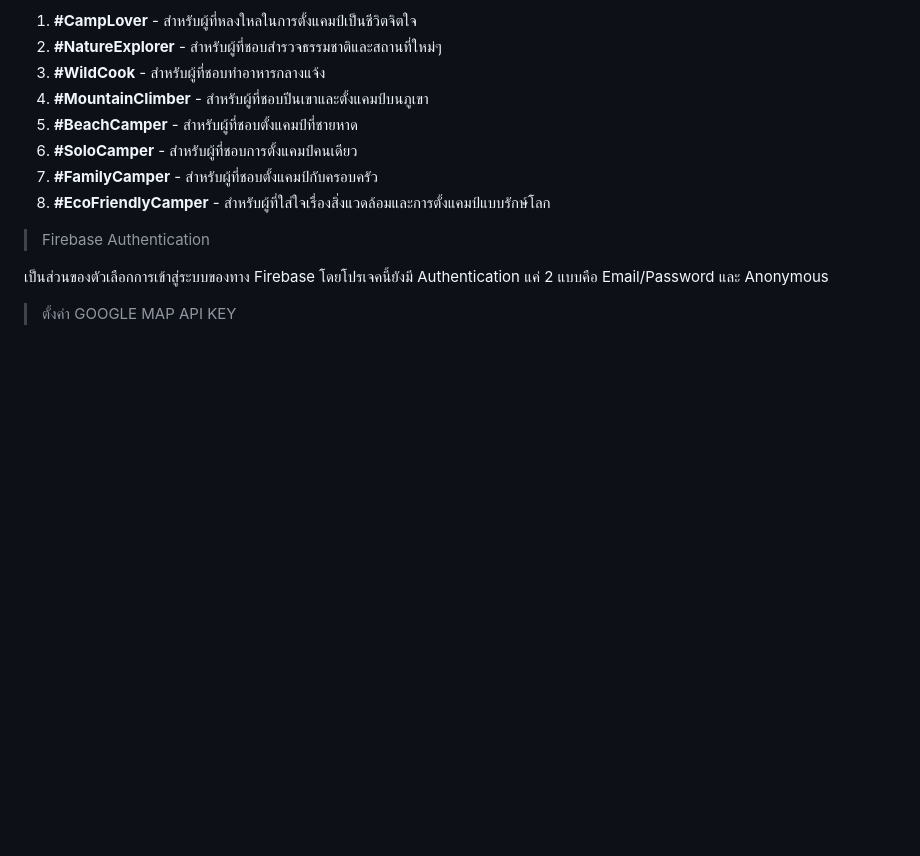
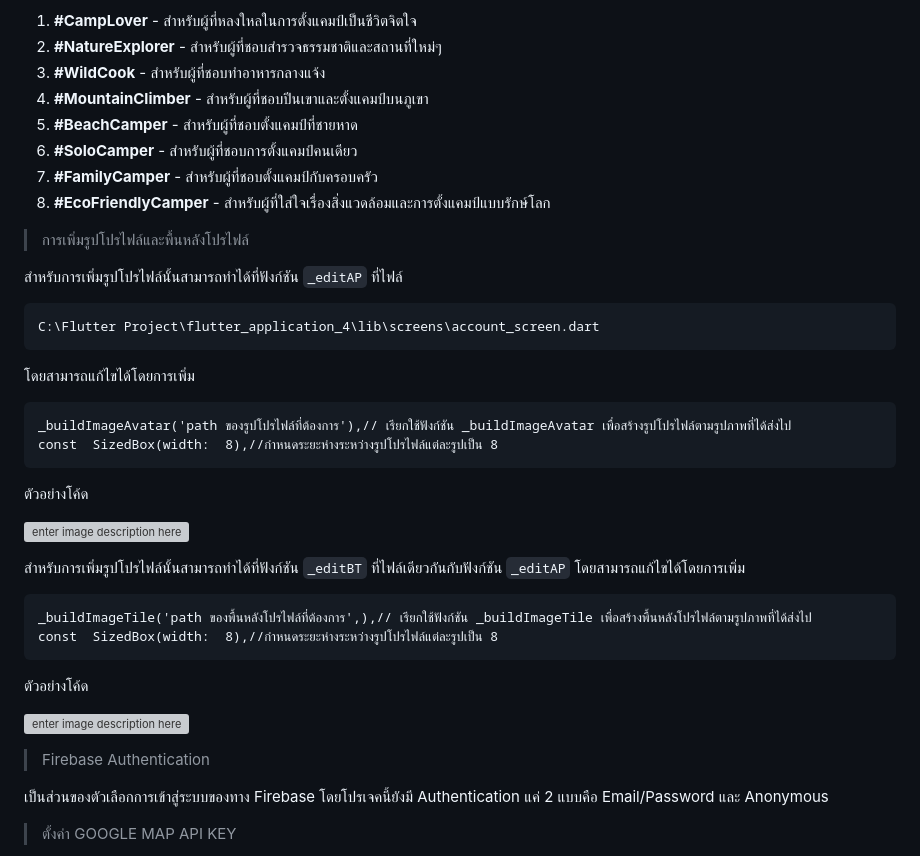
Before and after one commit to MANON-T/Newbie-Camping, a Markdown page: Dev Site/README.md, the part around one of its changes. GitHub-like rendering; blank space fills up the shorter version; grey boxes are pictures that could not be loaded.

```diff
--- a/Dev Site/README.md
+++ b/Dev Site/README.md
@@ -171,6 +175,29 @@ Android package name ของโปรเจคนี้คือ    `com.examp
 7. **#FamilyCamper** - สำหรับผู้ที่ชอบตั้งแคมป์กับครอบครัว
 8. **#EcoFriendlyCamper** - สำหรับผู้ที่ใส่ใจเรื่องสิ่งแวดล้อมและการตั้งแคมป์แบบรักษ์โลก
 
+> การเพิ่มรูปโปรไฟล์และพื้นหลังโปรไฟล์
+
+สำหรับการเพิ่มรูปโปรไฟล์นั้นสามารถทำได้ที่ฟังก์ชัน `_editAP` ที่ไฟล์
+
+    C:\Flutter Project\flutter_application_4\lib\screens\account_screen.dart
+โดยสามารถแก้ไขได้โดยการเพิ่ม
+
+    _buildImageAvatar('path ของรูปโปรไฟล์ที่ต้องการ'),// เรียกใช้ฟังก์ชัน _buildImageAvatar เพื่อสร้างรูปโปรไฟล์ตามรูปภาพที่ได้ส่งไป
+    const  SizedBox(width:  8),//กำหนดระยะห่างระหว่างรูปโปรไฟล์แต่ละรูปเป็น 8
+
+ตัวอย่างโค้ด
+
+![enter image description here](https://github.com/MANON-T/Newbie-Camping/blob/main/Tutorial%20Material/Profile%20fix/Avatar.png)
+
+สำหรับการเพิ่มรูปโปรไฟล์นั้นสามารถทำได้ที่ฟังก์ชัน `_editBT` ที่ไฟล์เดียวกันกับฟังก์ชัน `_editAP`
+โดยสามารถแก้ไขได้โดยการเพิ่ม
+
+    _buildImageTile('path ของพื้นหลังโปรไฟล์ที่ต้องการ',),// เรียกใช้ฟังก์ชัน _buildImageTile เพื่อสร้างพื้นหลังโปรไฟล์ตามรูปภาพที่ได้ส่งไป
+	const  SizedBox(width:  8),//กำหนดระยะห่างระหว่างรูปโปรไฟล์แต่ละรูปเป็น 8
+ตัวอย่างโค้ด
+
+![enter image description here](https://github.com/MANON-T/Newbie-Camping/blob/main/Tutorial%20Material/Profile%20fix/Background.png)
+
 > Firebase  Authentication
 
 เป็นส่วนของตัวเลือกการเข้าสู่ระบบของทาง Firebase โดยโปรเจคนี้ยังมี Authentication แค่ 2 แบบคือ Email/Password และ Anonymous
```
Also changed, not shown: other parts of Dev Site/README.md (+4 -0 lines).
